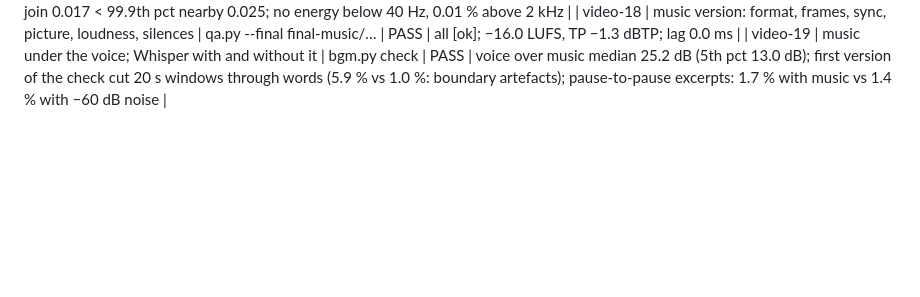
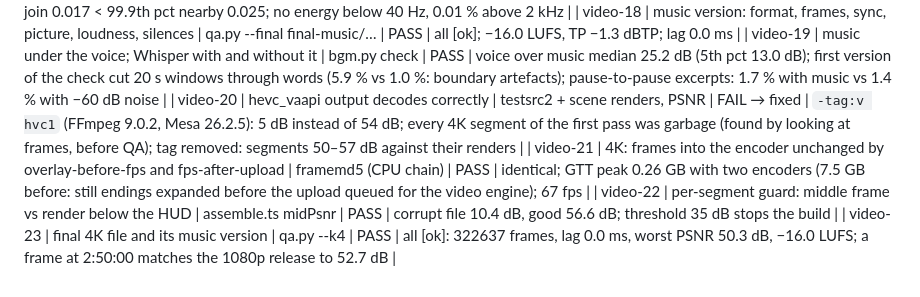
Before and after one commit to Shuvam-Banerji-Seal/CH5103_Term_Paper, a Markdown page: plans/video/tests.md, the part around the change. GitHub-like rendering; blank space fills up the shorter version.

Commit message:
Plans: 4K version finished (local), with and without the score; 4K encode fixes logged

```diff
--- a/plans/video/tests.md
+++ b/plans/video/tests.md
@@ -25,3 +25,7 @@
 | video-17 | score: no clicks at the 30 s chunk joins; mono compatibility; spectrum | inline (soundfile, numpy) | PASS after a fix | first render: L/R correlation 0.008 (independent phases per channel, bass could cancel in mono) → voices made coherent and panned: correlation 0.55, mono downmix −1.2 dB; largest step at a join 0.017 < 99.9th pct nearby 0.025; no energy below 40 Hz, 0.01 % above 2 kHz |
 | video-18 | music version: format, frames, sync, picture, loudness, silences | qa.py --final final-music/… | PASS | all [ok]; −16.0 LUFS, TP −1.3 dBTP; lag 0.0 ms |
 | video-19 | music under the voice; Whisper with and without it | bgm.py check | PASS | voice over music median 25.2 dB (5th pct 13.0 dB); first version of the check cut 20 s windows through words (5.9 % vs 1.0 %: boundary artefacts); pause-to-pause excerpts: 1.7 % with music vs 1.4 % with −60 dB noise |
+| video-20 | hevc_vaapi output decodes correctly | testsrc2 + scene renders, PSNR | FAIL → fixed | `-tag:v hvc1` (FFmpeg 9.0.2, Mesa 26.2.5): 5 dB instead of 54 dB; every 4K segment of the first pass was garbage (found by looking at frames, before QA); tag removed: segments 50–57 dB against their renders |
+| video-21 | 4K: frames into the encoder unchanged by overlay-before-fps and fps-after-upload | framemd5 (CPU chain) | PASS | identical; GTT peak 0.26 GB with two encoders (7.5 GB before: still endings expanded before the upload queued for the video engine); 67 fps |
+| video-22 | per-segment guard: middle frame vs render below the HUD | assemble.ts midPsnr | PASS | corrupt file 10.4 dB, good 56.6 dB; threshold 35 dB stops the build |
+| video-23 | final 4K file and its music version | qa.py --k4 | PASS | all [ok]: 322637 frames, lag 0.0 ms, worst PSNR 50.3 dB, −16.0 LUFS; a frame at 2:50:00 matches the 1080p release to 52.7 dB |
```
Also changed, not shown: plans/video/todo.md (+1 -1 lines).
